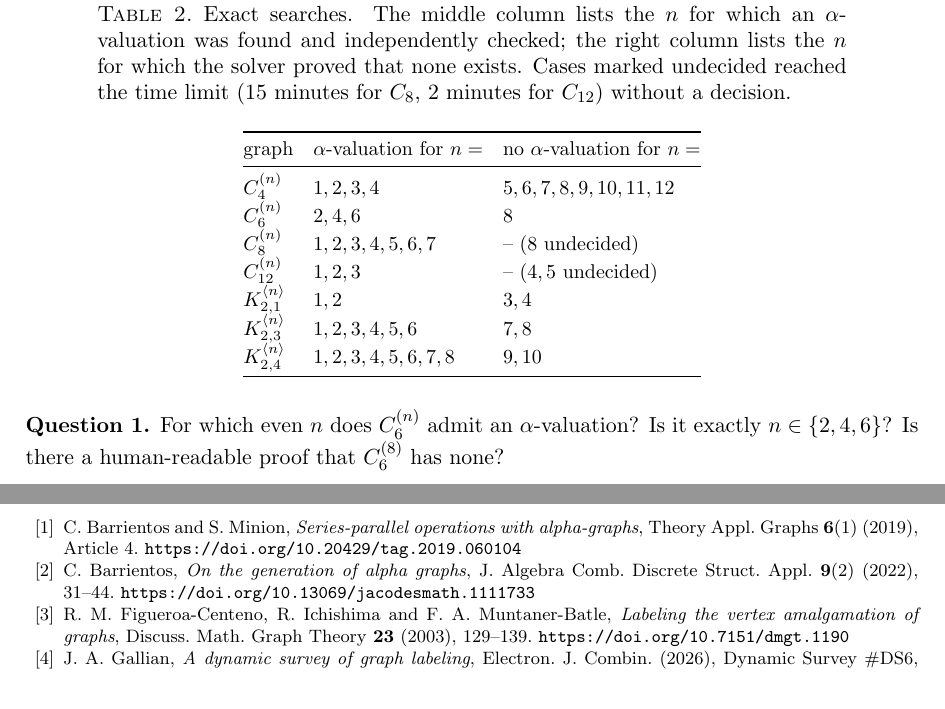
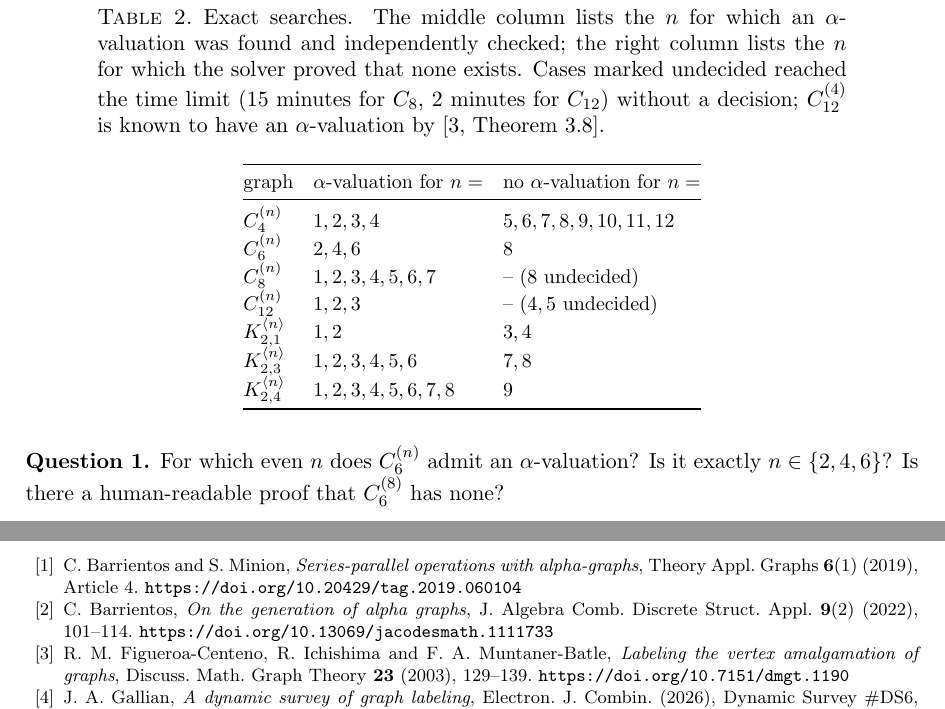
Before and after one commit to jackwallner/math, a LaTeX paper (results/c4-windmill-alpha/paper.tex): two parts of page 5 of 6, joined at a grey line, cut so that both start at the same text. Compiled offline with pdfLaTeX.

Commit message:
fix: correct Table 2 and a citation, make search logs reproducible in place

```diff
--- a/results/c4-windmill-alpha/paper.tex
+++ b/results/c4-windmill-alpha/paper.tex
@@ -155,7 +155,7 @@ Independently of the proof, we tested small cases by exact search. For a connect
 For $C_4^{(n)}$ the CP-SAT model was run with each colour class as the low class (one would suffice, by complementation), and the CNF model with the class of the shared vertex low. Every labeling found was re-checked against the definition by a separate script that rebuilds the graph independently. For $C_6^{(8)}$ the CP-SAT model, with the class of the shared vertex low (sufficient by complementation), proved infeasibility in 806 seconds, and the CNF model independently returned UNSAT for every threshold. The code, all labelings found, the solver logs and the Lean source are deposited with this note as an ancillary archive (\texttt{windmill-note-code.zip}).
 
 \begin{table}[ht]
-\caption{Exact searches. The middle column lists the $n$ for which an $\alpha$-valuation was found and independently checked; the right column lists the $n$ for which the solver proved that none exists. Cases marked undecided reached the time limit (15 minutes for $C_8$, 2 minutes for $C_{12}$) without a decision.}\label{tab:search}
+\caption{Exact searches. The middle column lists the $n$ for which an $\alpha$-valuation was found and independently checked; the right column lists the $n$ for which the solver proved that none exists. Cases marked undecided reached the time limit (15 minutes for $C_8$, 2 minutes for $C_{12}$) without a decision; $C_{12}^{(4)}$ is known to have an $\alpha$-valuation by \cite[Theorem~3.8]{FIM}.}\label{tab:search}
 \centering\small
 \begin{tabular}{@{}lll@{}}
 \toprule
@@ -167,7 +167,7 @@ $C_{8}^{(n)}$ & $1, 2, 3, 4, 5, 6, 7$ & -- ($8$ undecided) \\
 $C_{12}^{(n)}$ & $1, 2, 3$ & -- ($4, 5$ undecided) \\
 $K_{2,1}^{\langle n\rangle}$ & $1, 2$ & $3, 4$ \\
 $K_{2,3}^{\langle n\rangle}$ & $1, 2, 3, 4, 5, 6$ & $7, 8$ \\
-$K_{2,4}^{\langle n\rangle}$ & $1, 2, 3, 4, 5, 6, 7, 8$ & $9, 10$ \\
+$K_{2,4}^{\langle n\rangle}$ & $1, 2, 3, 4, 5, 6, 7, 8$ & $9$ \\
 \bottomrule
 \end{tabular}
 \end{table}
@@ -204,7 +204,7 @@ Theory Appl. Graphs \textbf{6}(1) (2019), Article~4.
 \bibitem{Barrientos2022}
 C.~Barrientos,
 \emph{On the generation of alpha graphs},
-J. Algebra Comb. Discrete Struct. Appl. \textbf{9}(2) (2022), 31--44.
+J. Algebra Comb. Discrete Struct. Appl. \textbf{9}(2) (2022), 101--114.
 \url{https://doi.org/10.13069/jacodesmath.1111733}
 
 \bibitem{FIM}
```
Also changed, not shown: results/c4-windmill-alpha/paper.pdf, 2 other files.
